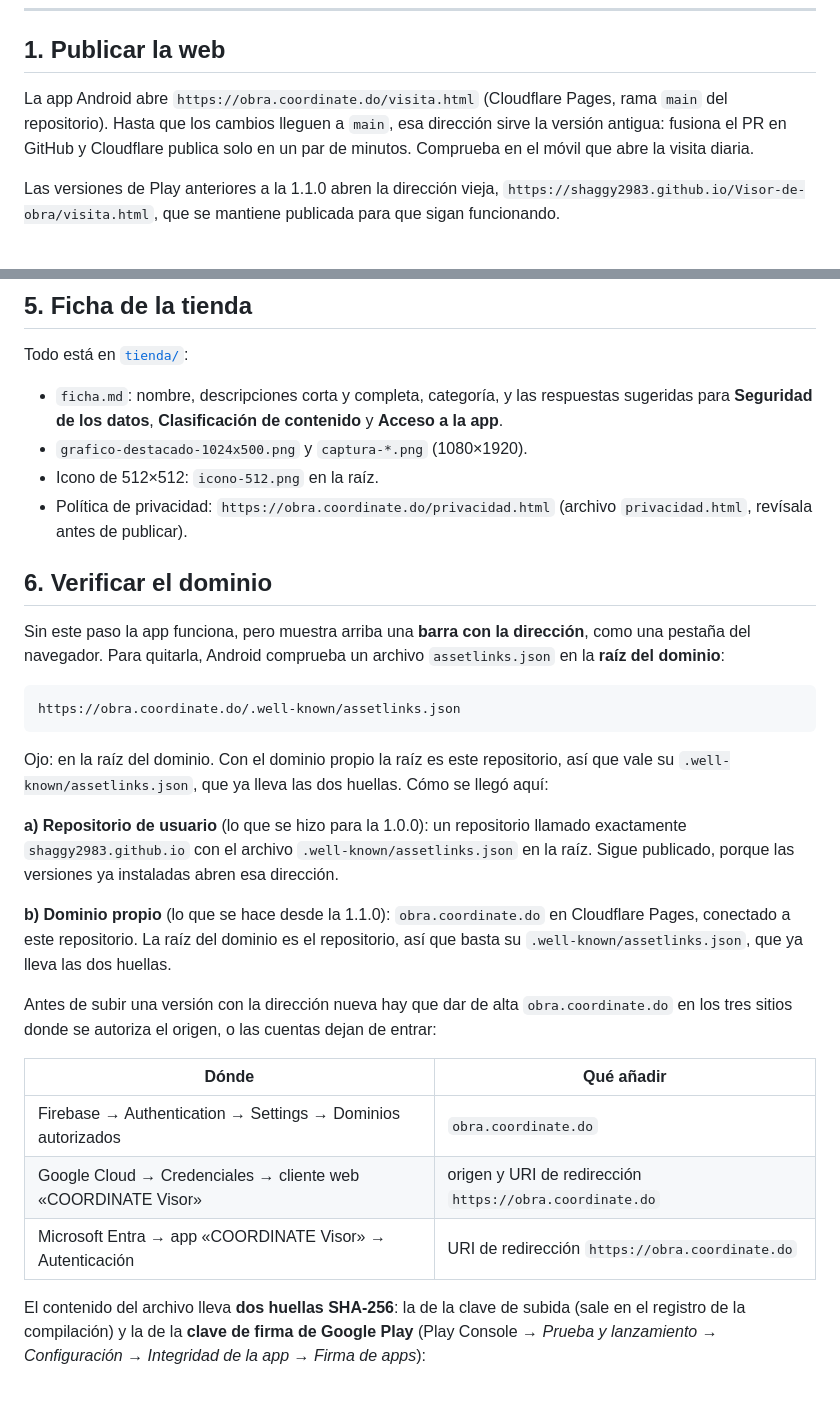
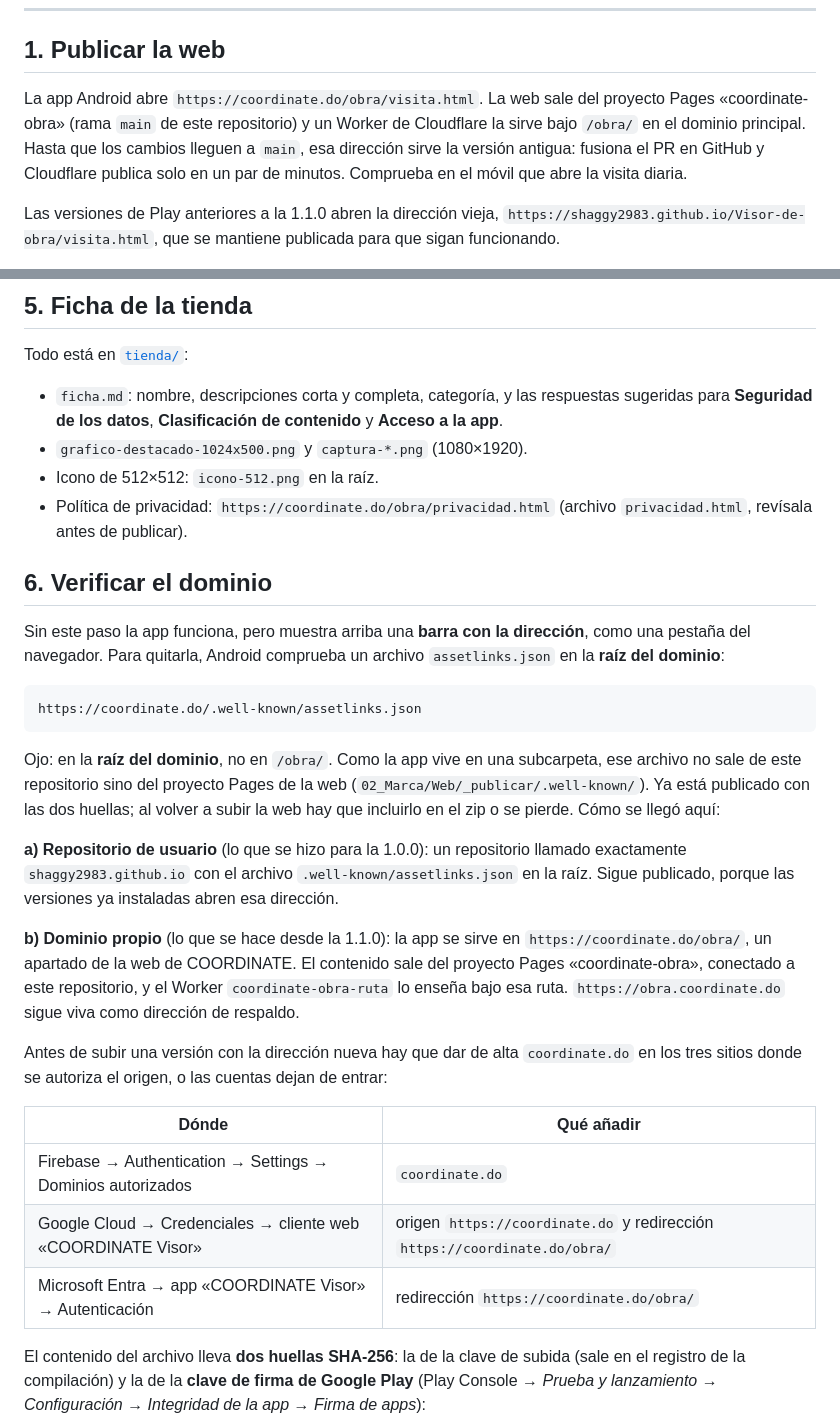
Before and after one commit to Shaggy2983/Visor-de-obra, a Markdown page: apk/LEEME-APK.md, 2 parts joined by grey strips. GitHub-like rendering; blank space fills up the shorter version.

Commit message:
guia del APK: la app vive en coordinate.do/obra/
Co-Authored-By: Claude Opus 5 <noreply@anthropic.com>
Claude-Session: https://claude.ai/code/session_013xRREWkZ8spNh3EUVAy2Y6

```diff
--- a/apk/LEEME-APK.md
+++ b/apk/LEEME-APK.md
@@ -33,8 +33,9 @@ y deja dos archivos para descargar:
 
 ## 1. Publicar la web
 
-La app Android abre `https://obra.coordinate.do/visita.html` (Cloudflare
-Pages, rama `main` del repositorio). Hasta que los cambios lleguen a
+La app Android abre `https://coordinate.do/obra/visita.html`. La web sale
+del proyecto Pages «coordinate-obra» (rama `main` de este repositorio) y
+un Worker de Cloudflare la sirve bajo `/obra/` en el dominio principal. Hasta que los cambios lleguen a
 `main`, esa dirección sirve la versión antigua: fusiona el PR en GitHub y
 Cloudflare publica solo en un par de minutos. Comprueba en el móvil que
 abre la visita diaria.
@@ -128,7 +129,7 @@ Todo está en [`tienda/`](../tienda):
   de contenido** y **Acceso a la app**.
 - `grafico-destacado-1024x500.png` y `captura-*.png` (1080×1920).
 - Icono de 512×512: `icono-512.png` en la raíz.
-- Política de privacidad: `https://obra.coordinate.do/privacidad.html`
+- Política de privacidad: `https://coordinate.do/obra/privacidad.html`
   (archivo `privacidad.html`, revísala antes de publicar).
 
 ## 6. Verificar el dominio
@@ -137,31 +138,34 @@ Sin este paso la app funciona, pero muestra arriba una **barra con la
 dirección**, como una pestaña del navegador. Para quitarla, Android
 comprueba un archivo `assetlinks.json` en la **raíz del dominio**:
 
-    https://obra.coordinate.do/.well-known/assetlinks.json
+    https://coordinate.do/.well-known/assetlinks.json
 
-Ojo: en la raíz del dominio. Con el dominio propio la raíz es este
-repositorio, así que vale su `.well-known/assetlinks.json`, que ya lleva
-las dos huellas. Cómo se llegó aquí:
+Ojo: en la **raíz del dominio**, no en `/obra/`. Como la app vive en una
+subcarpeta, ese archivo no sale de este repositorio sino del proyecto
+Pages de la web (`02_Marca/Web/_publicar/.well-known/`). Ya está
+publicado con las dos huellas; al volver a subir la web hay que incluirlo
+en el zip o se pierde. Cómo se llegó aquí:
 
 **a) Repositorio de usuario** (lo que se hizo para la 1.0.0): un
 repositorio llamado exactamente `shaggy2983.github.io` con el archivo
 `.well-known/assetlinks.json` en la raíz. Sigue publicado, porque las
 versiones ya instaladas abren esa dirección.
 
-**b) Dominio propio** (lo que se hace desde la 1.1.0):
-`obra.coordinate.do` en Cloudflare Pages, conectado a este repositorio.
-La raíz del dominio es el repositorio, así que basta su
-`.well-known/assetlinks.json`, que ya lleva las dos huellas.
+**b) Dominio propio** (lo que se hace desde la 1.1.0): la app se sirve en
+`https://coordinate.do/obra/`, un apartado de la web de COORDINATE. El
+contenido sale del proyecto Pages «coordinate-obra», conectado a este
+repositorio, y el Worker `coordinate-obra-ruta` lo enseña bajo esa ruta.
+`https://obra.coordinate.do` sigue viva como dirección de respaldo.
 
 Antes de subir una versión con la dirección nueva hay que dar de alta
-`obra.coordinate.do` en los tres sitios donde se autoriza el origen, o
+`coordinate.do` en los tres sitios donde se autoriza el origen, o
 las cuentas dejan de entrar:
 
 | Dónde | Qué añadir |
 |---|---|
-| Firebase → Authentication → Settings → Dominios autorizados | `obra.coordinate.do` |
-| Google Cloud → Credenciales → cliente web «COORDINATE Visor» | origen y URI de redirección `https://obra.coordinate.do` |
-| Microsoft Entra → app «COORDINATE Visor» → Autenticación | URI de redirección `https://obra.coordinate.do` |
+| Firebase → Authentication → Settings → Dominios autorizados | `coordinate.do` |
+| Google Cloud → Credenciales → cliente web «COORDINATE Visor» | origen `https://coordinate.do` y redirección `https://coordinate.do/obra/` |
+| Microsoft Entra → app «COORDINATE Visor» → Autenticación | redirección `https://coordinate.do/obra/` |
 
 El contenido del archivo lleva **dos huellas SHA-256**: la de la clave de
 subida (sale en el registro de la compilación) y la de la **clave de
```
